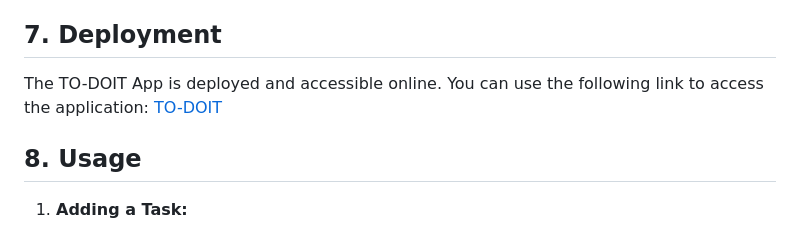
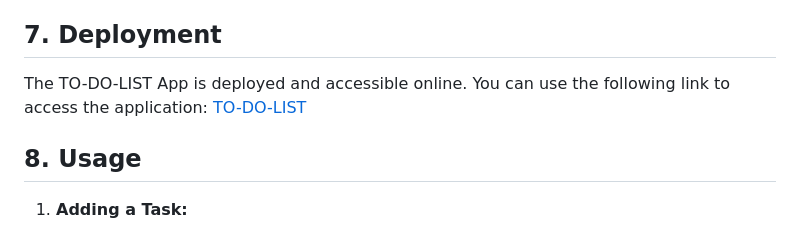
Before and after one commit to web-cracker/todo-list-app, a Markdown page: README.md, the part around the change. Rendered like a GitHub page.

```diff
--- a/README.md
+++ b/README.md
@@ -139,7 +139,7 @@ The project follows a modular and organized structure to enhance readability, ma
 
 ## 7. Deployment
 
-The TO-DOIT App is deployed and accessible online. You can use the following link to access the application: [TO-DOIT](https://todotify.vercel.app/)
+The TO-DO-LIST App is deployed and accessible online. You can use the following link to access the application: [TO-DO-LIST](https://task1todolist.vercel.app/)
 
 ## 8. Usage
 
```
